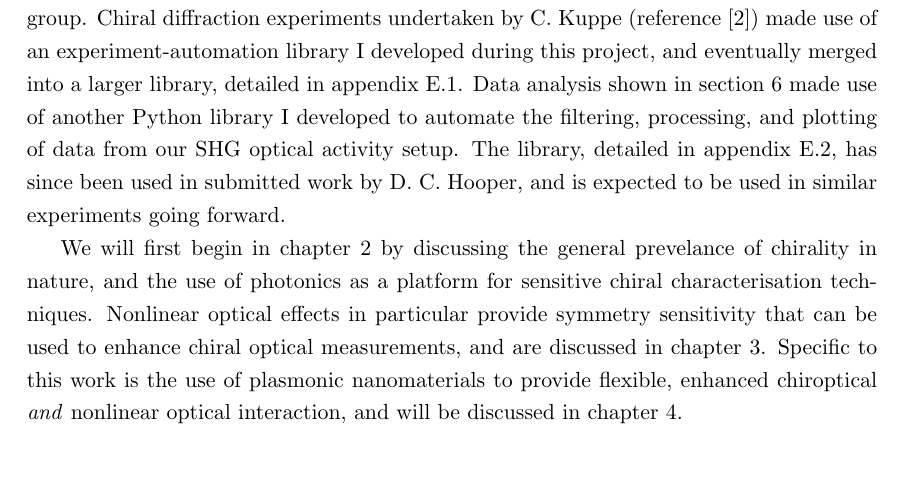
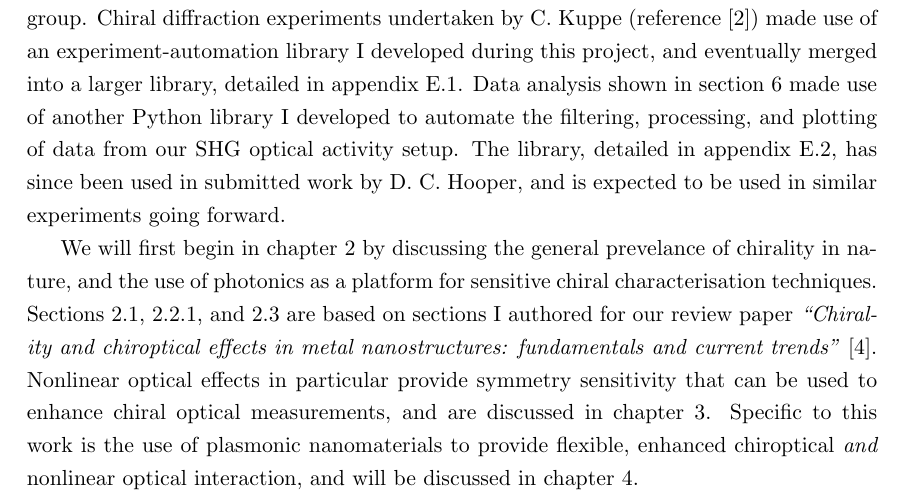
Before and after one commit to jtc42/ThesisUoB, a LaTeX thesis (main.tex, which reads sections/background/Introduction.tex): part of page 7 of 103, cut so that both start at the same text, the shorter picture padded with empty space. Compiled offline with pdfLaTeX.

Commit message:
Added review section disclaimer

```diff
--- a/sections/background/Introduction.tex
+++ b/sections/background/Introduction.tex
@@ -4,4 +4,5 @@ This thesis reports three new experimental schemes developed to provide comprehe
 
 Outside of the scope of this thesis, we have also worked with collaborators within the University of Bath developing and utilising chirality-sensitive linear microscopy techniques for molecular samples. Significant time has also been spent developing Python libraries to simplify data acquisition and analysis on a range of experimental setups within our research group. Chiral diffraction experiments undertaken by C. Kuppe (reference~\cite{Kuppe2018}) made use of an experiment-automation library I developed during this project, and eventually merged into a larger library, detailed in appendix~\ref{sec:appendix:labdo}. Data analysis shown in section~\ref{sec:results:OAinPlanarNanohelices} made use of another Python library I developed to automate the filtering, processing, and plotting of data from our SHG optical activity setup. The library, detailed in appendix~\ref{sec:appendix:pyshg}, has since been used in submitted work by D. C. Hooper, and is expected to be used in similar experiments going forward.
 
-We will first begin in chapter~\ref{sec:background:Chirality} by discussing the general prevelance of chirality in nature, and the use of photonics as a platform for sensitive chiral characterisation techniques. Nonlinear optical effects in particular provide symmetry sensitivity that can be used to enhance chiral optical measurements, and are discussed in chapter~\ref{sec:background:NonlinearOptics}. Specific to this work is the use of plasmonic nanomaterials to provide flexible, enhanced chiroptical \textit{and} nonlinear optical interaction, and will be discussed in chapter~\ref{sec:background:Plasmonics}.
+We will first begin in chapter~\ref{sec:background:Chirality} by discussing the general prevelance of chirality in nature, and the use of photonics as a platform for sensitive chiral characterisation techniques. Sections~\ref{sec:background:Chirality:Structural}, \ref{sec:background:Chirality:extrinsic}, and~\ref{sec:background:Chirality:opticalchirality} are based on sections I authored for our review paper \textit{``Chirality and chiroptical effects in metal nanostructures: fundamentals and current trends''}~\cite{Collins2017}.
+Nonlinear optical effects in particular provide symmetry sensitivity that can be used to enhance chiral optical measurements, and are discussed in chapter~\ref{sec:background:NonlinearOptics}. Specific to this work is the use of plasmonic nanomaterials to provide flexible, enhanced chiroptical \textit{and} nonlinear optical interaction, and will be discussed in chapter~\ref{sec:background:Plasmonics}.
```
